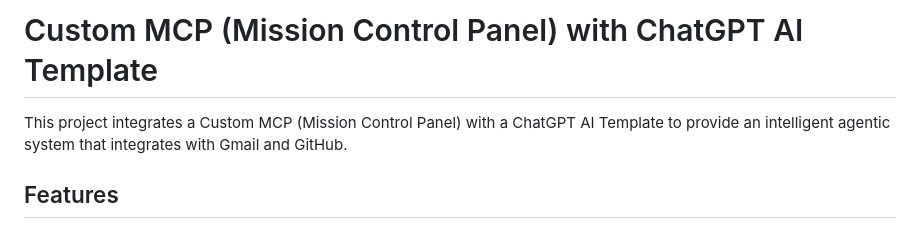
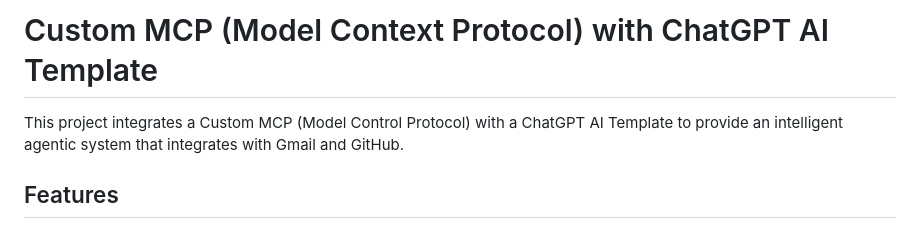
Before and after one commit to Wriath18/CustomMCP, a Markdown page: README.md, the part around the change. Drawn GitHub-style.

```diff
--- a/README.md
+++ b/README.md
@@ -1,6 +1,6 @@
-# Custom MCP (Mission Control Panel) with ChatGPT AI Template
+# Custom MCP (Model Context Protocol) with ChatGPT AI Template
 
-This project integrates a Custom MCP (Mission Control Panel) with a ChatGPT AI Template to provide an intelligent agentic system that integrates with Gmail and GitHub.
+This project integrates a Custom MCP (Model Control Protocol) with a ChatGPT AI Template to provide an intelligent agentic system that integrates with Gmail and GitHub.
 
 ## Features
 
```
